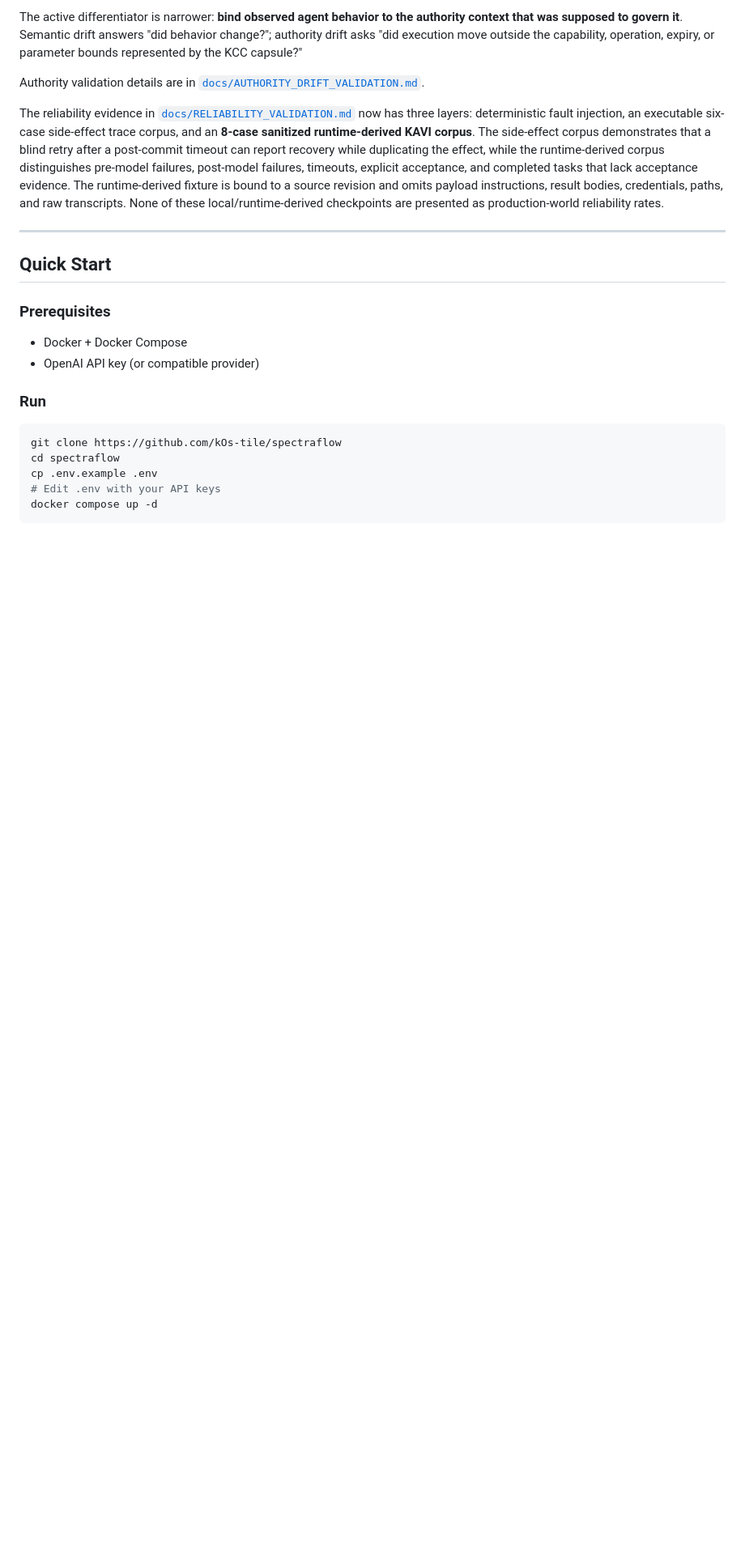
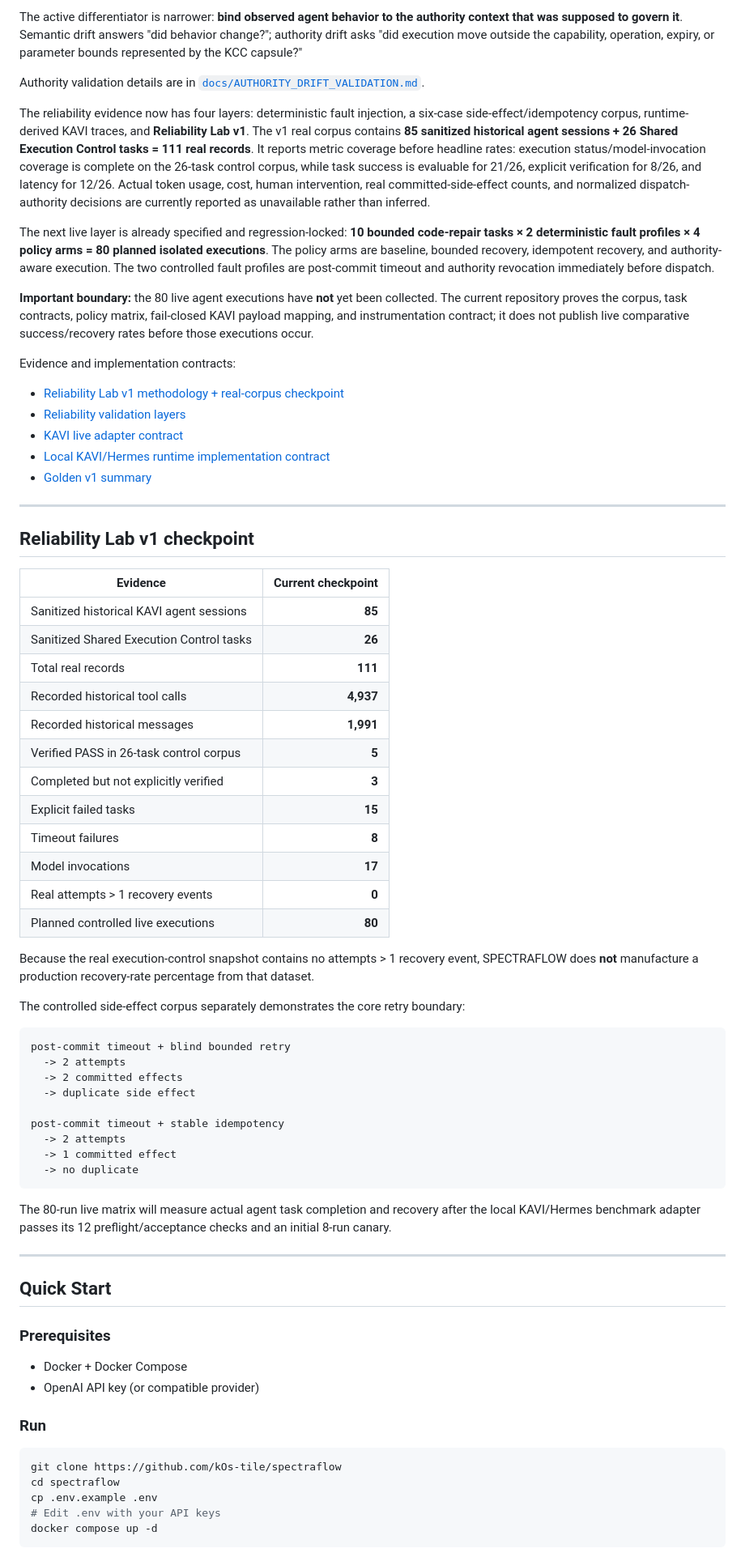
Before and after one commit to kOs-tile/spectraflow, a Markdown page: README.md, the part around one of its changes. Shown at 81% size. GitHub-like rendering; blank space fills up the shorter version.

Commit message:
docs: make Reliability Lab v1 the active evidence surface

````diff
--- a/README.md
+++ b/README.md
@@ -235,7 +236,55 @@ capsule?"
 Authority validation details are in
 [`docs/AUTHORITY_DRIFT_VALIDATION.md`](docs/AUTHORITY_DRIFT_VALIDATION.md).
 
-The reliability evidence in [`docs/RELIABILITY_VALIDATION.md`](docs/RELIABILITY_VALIDATION.md) now has three layers: deterministic fault injection, an executable six-case side-effect trace corpus, and an **8-case sanitized runtime-derived KAVI corpus**. The side-effect corpus demonstrates that a blind retry after a post-commit timeout can report recovery while duplicating the effect, while the runtime-derived corpus distinguishes pre-model failures, post-model failures, timeouts, explicit acceptance, and completed tasks that lack acceptance evidence. The runtime-derived fixture is bound to a source revision and omits payload instructions, result bodies, credentials, paths, and raw transcripts. None of these local/runtime-derived checkpoints are presented as production-world reliability rates.
+The reliability evidence now has four layers: deterministic fault injection, a six-case side-effect/idempotency corpus, runtime-derived KAVI traces, and **Reliability Lab v1**. The v1 real corpus contains **85 sanitized historical agent sessions + 26 Shared Execution Control tasks = 111 real records**. It reports metric coverage before headline rates: execution status/model-invocation coverage is complete on the 26-task control corpus, while task success is evaluable for 21/26, explicit verification for 8/26, and latency for 12/26. Actual token usage, cost, human intervention, real committed-side-effect counts, and normalized dispatch-authority decisions are currently reported as unavailable rather than inferred.
+
+The next live layer is already specified and regression-locked: **10 bounded code-repair tasks × 2 deterministic fault profiles × 4 policy arms = 80 planned isolated executions**. The policy arms are baseline, bounded recovery, idempotent recovery, and authority-aware execution. The two controlled fault profiles are post-commit timeout and authority revocation immediately before dispatch.
+
+**Important boundary:** the 80 live agent executions have **not** yet been collected. The current repository proves the corpus, task contracts, policy matrix, fail-closed KAVI payload mapping, and instrumentation contract; it does not publish live comparative success/recovery rates before those executions occur.
+
+Evidence and implementation contracts:
+- [Reliability Lab v1 methodology + real-corpus checkpoint](docs/RELIABILITY_LAB_V1.md)
+- [Reliability validation layers](docs/RELIABILITY_VALIDATION.md)
+- [KAVI live adapter contract](docs/KAVI_LIVE_ADAPTER_CONTRACT.md)
+- [Local KAVI/Hermes runtime implementation contract](docs/HERMES_LOCAL_RELIABILITY_ADAPTER.md)
+- [Golden v1 summary](benchmark/results/reliability_lab_v1_summary.json)
+
+---
+
+## Reliability Lab v1 checkpoint
+
+| Evidence | Current checkpoint |
+|---|---:|
+| Sanitized historical KAVI agent sessions | **85** |
+| Sanitized Shared Execution Control tasks | **26** |
+| Total real records | **111** |
+| Recorded historical tool calls | **4,937** |
+| Recorded historical messages | **1,991** |
+| Verified PASS in 26-task control corpus | **5** |
+| Completed but not explicitly verified | **3** |
+| Explicit failed tasks | **15** |
+| Timeout failures | **8** |
+| Model invocations | **17** |
+| Real attempts > 1 recovery events | **0** |
+| Planned controlled live executions | **80** |
+
+Because the real execution-control snapshot contains no attempts > 1 recovery event, SPECTRAFLOW does **not** manufacture a production recovery-rate percentage from that dataset.
+
+The controlled side-effect corpus separately demonstrates the core retry boundary:
+
+```text
+post-commit timeout + blind bounded retry
+  -> 2 attempts
+  -> 2 committed effects
+  -> duplicate side effect
+
+post-commit timeout + stable idempotency
+  -> 2 attempts
+  -> 1 committed effect
+  -> no duplicate
+```
+
+The 80-run live matrix will measure actual agent task completion and recovery after the local KAVI/Hermes benchmark adapter passes its 12 preflight/acceptance checks and an initial 8-run canary.
 
 ---
 
````
Also changed, not shown: other parts of README.md (+20 -8 lines).
